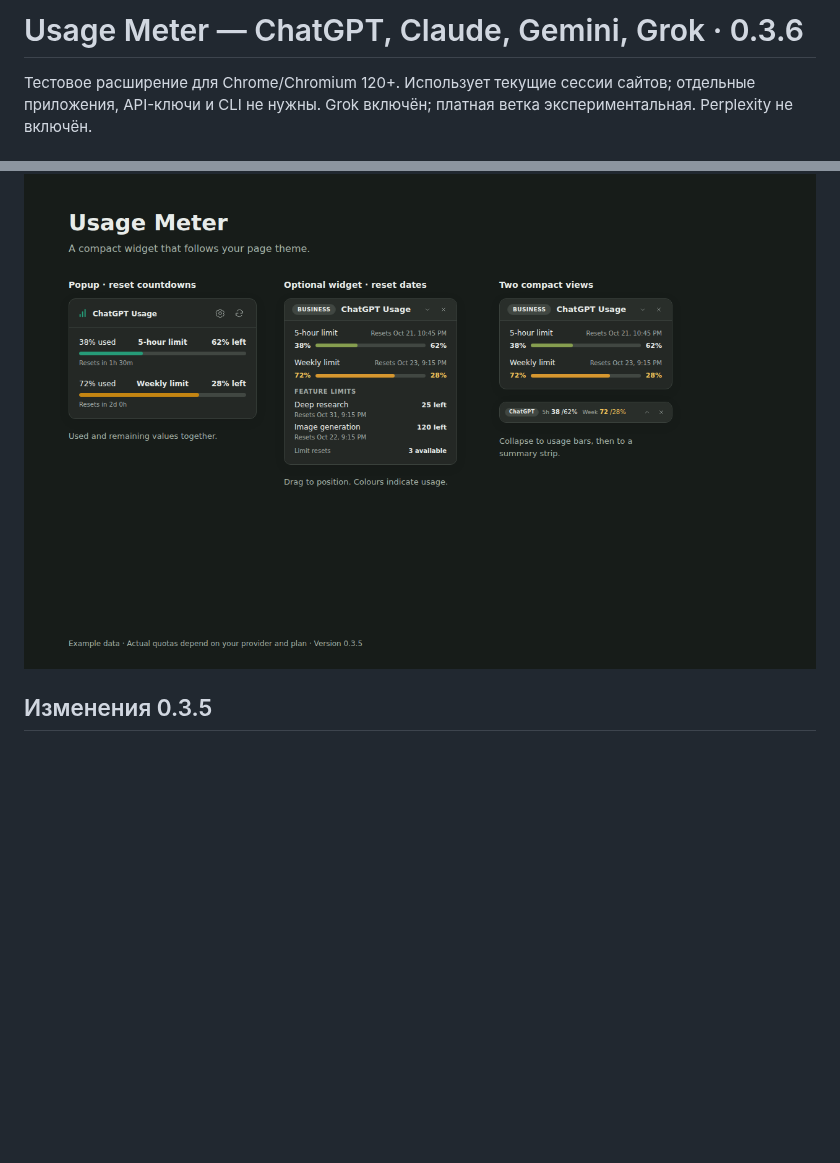
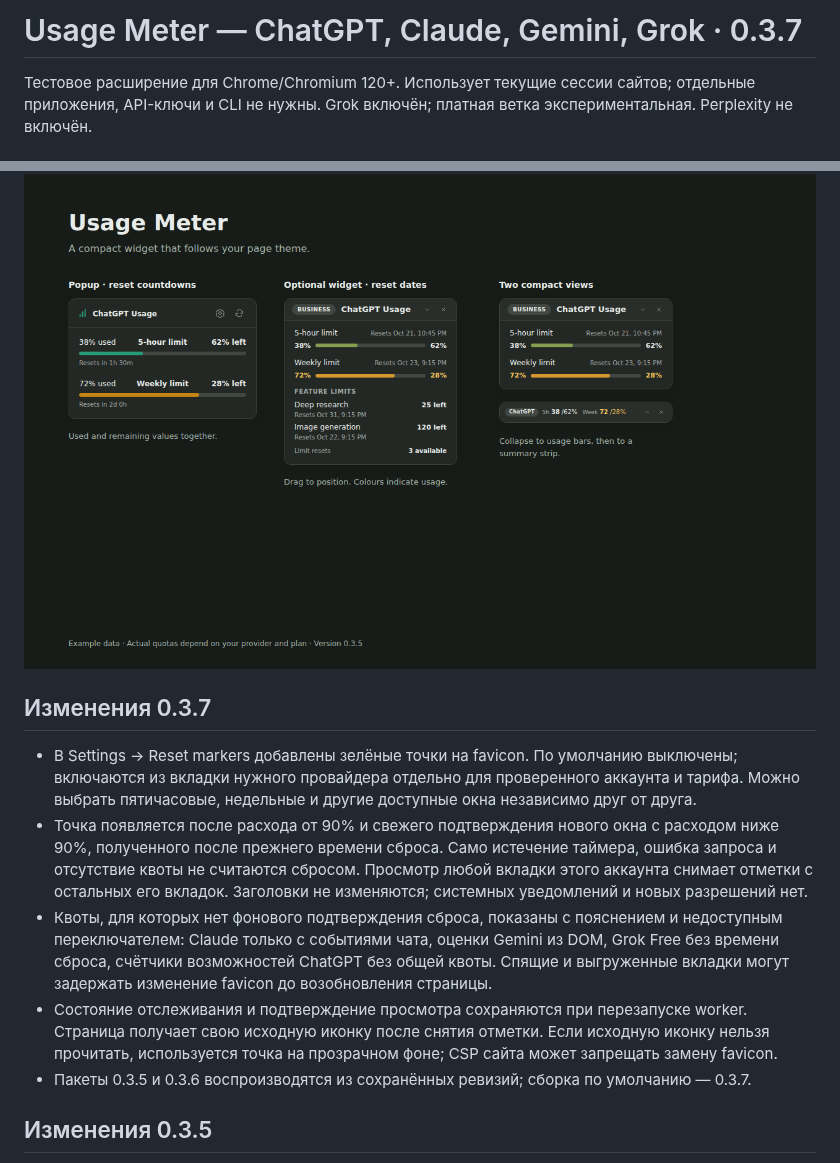
Before and after one commit to Kulver-stukas/models-usage-limits, a Markdown page: README-RU.md, 2 parts joined by grey strips. Rendered like a GitHub page; blank space fills up the shorter version.

Commit message:
Add opt-in quota reset favicon markers for v0.3.7

```diff
--- a/README-RU.md
+++ b/README-RU.md
@@ -1,4 +1,4 @@
-# Usage Meter — ChatGPT, Claude, Gemini, Grok · 0.3.6
+# Usage Meter — ChatGPT, Claude, Gemini, Grok · 0.3.7
 
 Тестовое расширение для Chrome/Chromium 120+. Использует текущие сессии сайтов; отдельные приложения, API-ключи и CLI не нужны. Grok включён; платная ветка экспериментальная. Perplexity не включён.
 
@@ -9,6 +9,14 @@
 ![Usage Meter — светлая тема](docs/screenshots/usage-meter-light.png)
 
 ![Usage Meter — тёмная тема](docs/screenshots/usage-meter-dark.png)
+
+## Изменения 0.3.7
+
+- В Settings → Reset markers добавлены зелёные точки на favicon. По умолчанию выключены; включаются из вкладки нужного провайдера отдельно для проверенного аккаунта и тарифа. Можно выбрать пятичасовые, недельные и другие доступные окна независимо друг от друга.
+- Точка появляется после расхода от 90% и свежего подтверждения нового окна с расходом ниже 90%, полученного после прежнего времени сброса. Само истечение таймера, ошибка запроса и отсутствие квоты не считаются сбросом. Просмотр любой вкладки этого аккаунта снимает отметки с остальных его вкладок. Заголовки не изменяются; системных уведомлений и новых разрешений нет.
+- Квоты, для которых нет фонового подтверждения сброса, показаны с пояснением и недоступным переключателем: Claude только с событиями чата, оценки Gemini из DOM, Grok Free без времени сброса, счётчики возможностей ChatGPT без общей квоты. Спящие и выгруженные вкладки могут задержать изменение favicon до возобновления страницы.
+- Состояние отслеживания и подтверждение просмотра сохраняются при перезапуске worker. Страница получает свою исходную иконку после снятия отметки. Если исходную иконку нельзя прочитать, используется точка на прозрачном фоне; CSP сайта может запрещать замену favicon.
+- Пакеты 0.3.5 и 0.3.6 воспроизводятся из сохранённых ревизий; сборка по умолчанию — 0.3.7.
 
 ## Изменения 0.3.5
 
```
Also changed, not shown: PRIVACY.md (+6 -2 lines), README.md (+15 -1 lines), docs/screenshots/reset-marker-settings.png (added), 12 other files.
